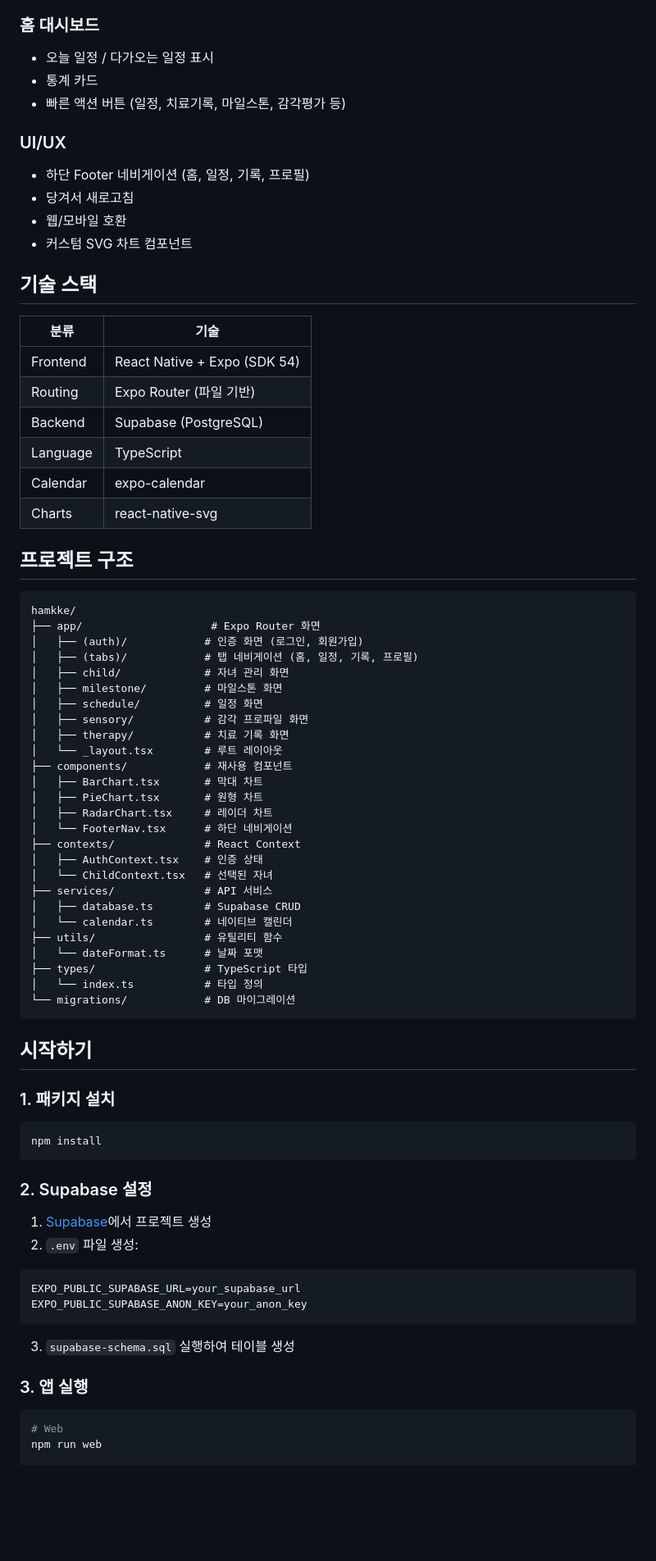
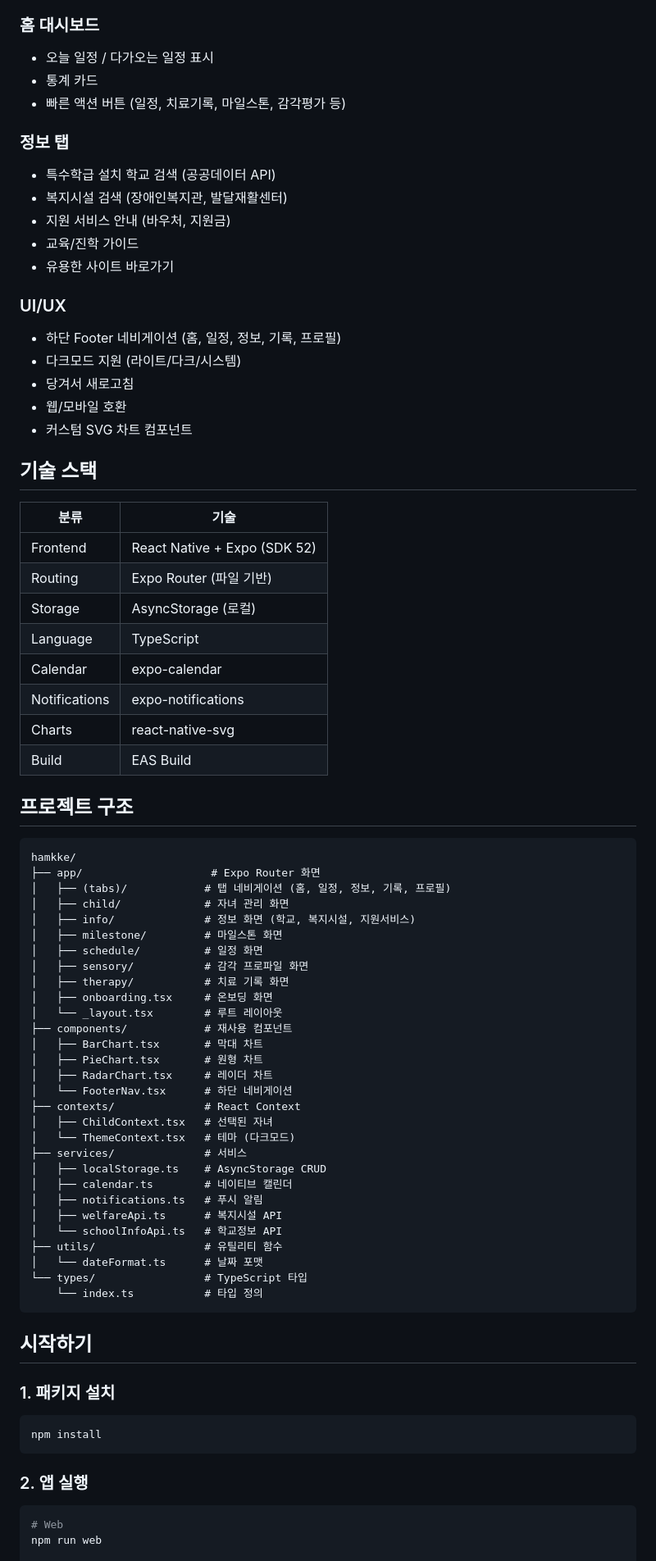
Before and after one commit to chuwg/hamkke, a Markdown page: README.md, the part around one of its changes. Shown at 82% size. Rendered like a GitHub page; blank space fills up the shorter version.

````diff
--- a/README.md
+++ b/README.md
@@ -44,8 +44,16 @@
 - 통계 카드
 - 빠른 액션 버튼 (일정, 치료기록, 마일스톤, 감각평가 등)
 
+### 정보 탭
+- 특수학급 설치 학교 검색 (공공데이터 API)
+- 복지시설 검색 (장애인복지관, 발달재활센터)
+- 지원 서비스 안내 (바우처, 지원금)
+- 교육/진학 가이드
+- 유용한 사이트 바로가기
+
 ### UI/UX
-- 하단 Footer 네비게이션 (홈, 일정, 기록, 프로필)
+- 하단 Footer 네비게이션 (홈, 일정, 정보, 기록, 프로필)
+- 다크모드 지원 (라이트/다크/시스템)
 - 당겨서 새로고침
 - 웹/모바일 호환
 - 커스텀 SVG 차트 컴포넌트
@@ -54,25 +62,28 @@
 
 | 분류 | 기술 |
 |------|------|
-| Frontend | React Native + Expo (SDK 54) |
+| Frontend | React Native + Expo (SDK 52) |
 | Routing | Expo Router (파일 기반) |
-| Backend | Supabase (PostgreSQL) |
+| Storage | AsyncStorage (로컬) |
 | Language | TypeScript |
 | Calendar | expo-calendar |
+| Notifications | expo-notifications |
 | Charts | react-native-svg |
+| Build | EAS Build |
 
 ## 프로젝트 구조
 
 ```
 hamkke/
 ├── app/                    # Expo Router 화면
-│   ├── (auth)/            # 인증 화면 (로그인, 회원가입)
-│   ├── (tabs)/            # 탭 네비게이션 (홈, 일정, 기록, 프로필)
+│   ├── (tabs)/            # 탭 네비게이션 (홈, 일정, 정보, 기록, 프로필)
 │   ├── child/             # 자녀 관리 화면
+│   ├── info/              # 정보 화면 (학교, 복지시설, 지원서비스)
 │   ├── milestone/         # 마일스톤 화면
 │   ├── schedule/          # 일정 화면
 │   ├── sensory/           # 감각 프로파일 화면
 │   ├── therapy/           # 치료 기록 화면
+│   ├── onboarding.tsx     # 온보딩 화면
 │   └── _layout.tsx        # 루트 레이아웃
 ├── components/            # 재사용 컴포넌트
 │   ├── BarChart.tsx       # 막대 차트
@@ -80,16 +91,18 @@ hamkke/
 │   ├── RadarChart.tsx     # 레이더 차트
 │   └── FooterNav.tsx      # 하단 네비게이션
 ├── contexts/              # React Context
-│   ├── AuthContext.tsx    # 인증 상태
-│   └── ChildContext.tsx   # 선택된 자녀
-├── services/              # API 서비스
-│   ├── database.ts        # Supabase CRUD
-│   └── calendar.ts        # 네이티브 캘린더
+│   ├── ChildContext.tsx   # 선택된 자녀
+│   └── ThemeContext.tsx   # 테마 (다크모드)
+├── services/              # 서비스
+│   ├── localStorage.ts    # AsyncStorage CRUD
+│   ├── calendar.ts        # 네이티브 캘린더
+│   ├── notifications.ts   # 푸시 알림
+│   ├── welfareApi.ts      # 복지시설 API
+│   └── schoolInfoApi.ts   # 학교정보 API
 ├── utils/                 # 유틸리티 함수
 │   └── dateFormat.ts      # 날짜 포맷
-├── types/                 # TypeScript 타입
-│   └── index.ts           # 타입 정의
-└── migrations/            # DB 마이그레이션
+└── types/                 # TypeScript 타입
+    └── index.ts           # 타입 정의
 ```
 
 ## 시작하기
@@ -99,16 +112,7 @@ hamkke/
 npm install
 ```
 
-### 2. Supabase 설정
-1. [Supabase](https://supabase.com)에서 프로젝트 생성
-2. `.env` 파일 생성:
-```
-EXPO_PUBLIC_SUPABASE_URL=your_supabase_url
-EXPO_PUBLIC_SUPABASE_ANON_KEY=your_anon_key
-```
-3. `supabase-schema.sql` 실행하여 테이블 생성
-
-### 3. 앱 실행
+### 2. 앱 실행
 ```bash
 # Web
 npm run web
````
Also changed, not shown: other parts of README.md (+48 -3 lines).
